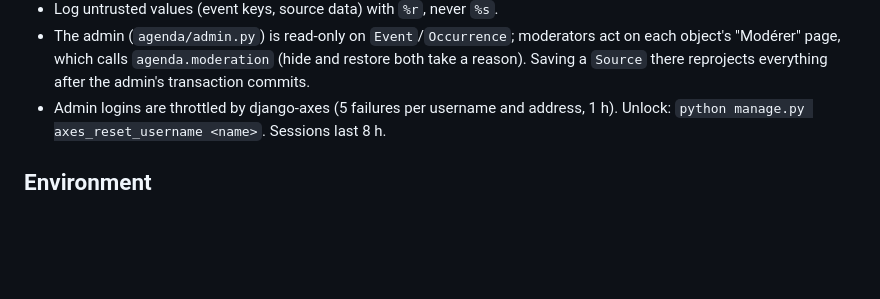
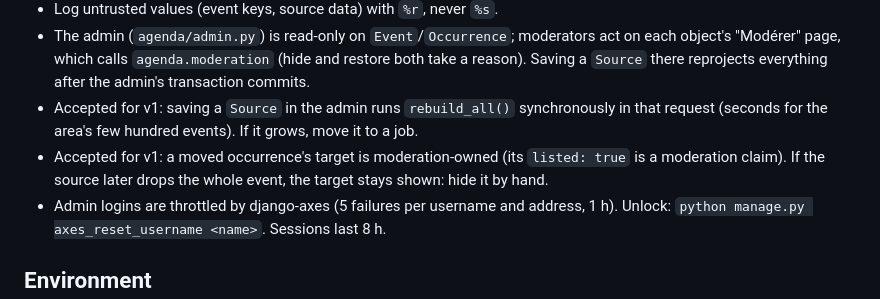
Before and after one commit to stephaneoo/agenda, a Markdown page: CLAUDE.md, the part around the change. Drawn GitHub-style; blank space fills up the shorter version.

```diff
--- a/CLAUDE.md
+++ b/CLAUDE.md
@@ -77,6 +77,11 @@ generated files back with `tools/dev pull <path>`. The sync sends what `git ls-f
 - The admin (`agenda/admin.py`) is read-only on `Event`/`Occurrence`; moderators act on each
   object's "Modérer" page, which calls `agenda.moderation` (hide and restore both take a reason).
   Saving a `Source` there reprojects everything after the admin's transaction commits.
+- Accepted for v1: saving a `Source` in the admin runs `rebuild_all()` synchronously in that
+  request (seconds for the area's few hundred events). If it grows, move it to a job.
+- Accepted for v1: a moved occurrence's target is moderation-owned (its `listed: true` is a
+  moderation claim). If the source later drops the whole event, the target stays shown: hide it
+  by hand.
 - Admin logins are throttled by django-axes (5 failures per username and address, 1 h). Unlock:
   `python manage.py axes_reset_username <name>`. Sessions last 8 h.
 
```
Also changed, not shown: docs/plans/2026-10-25-agenda-v1.md (+14 -0 lines).
